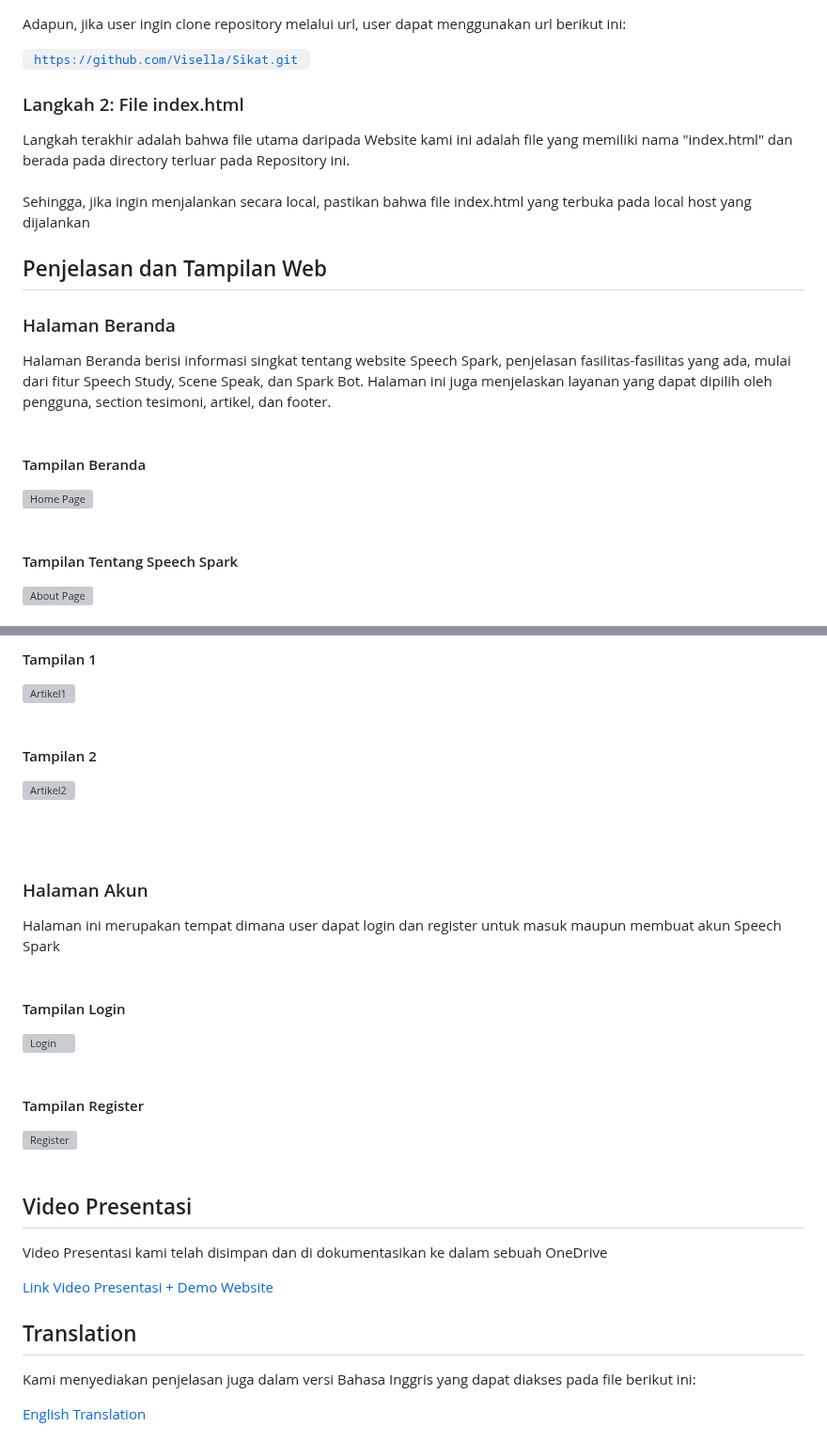
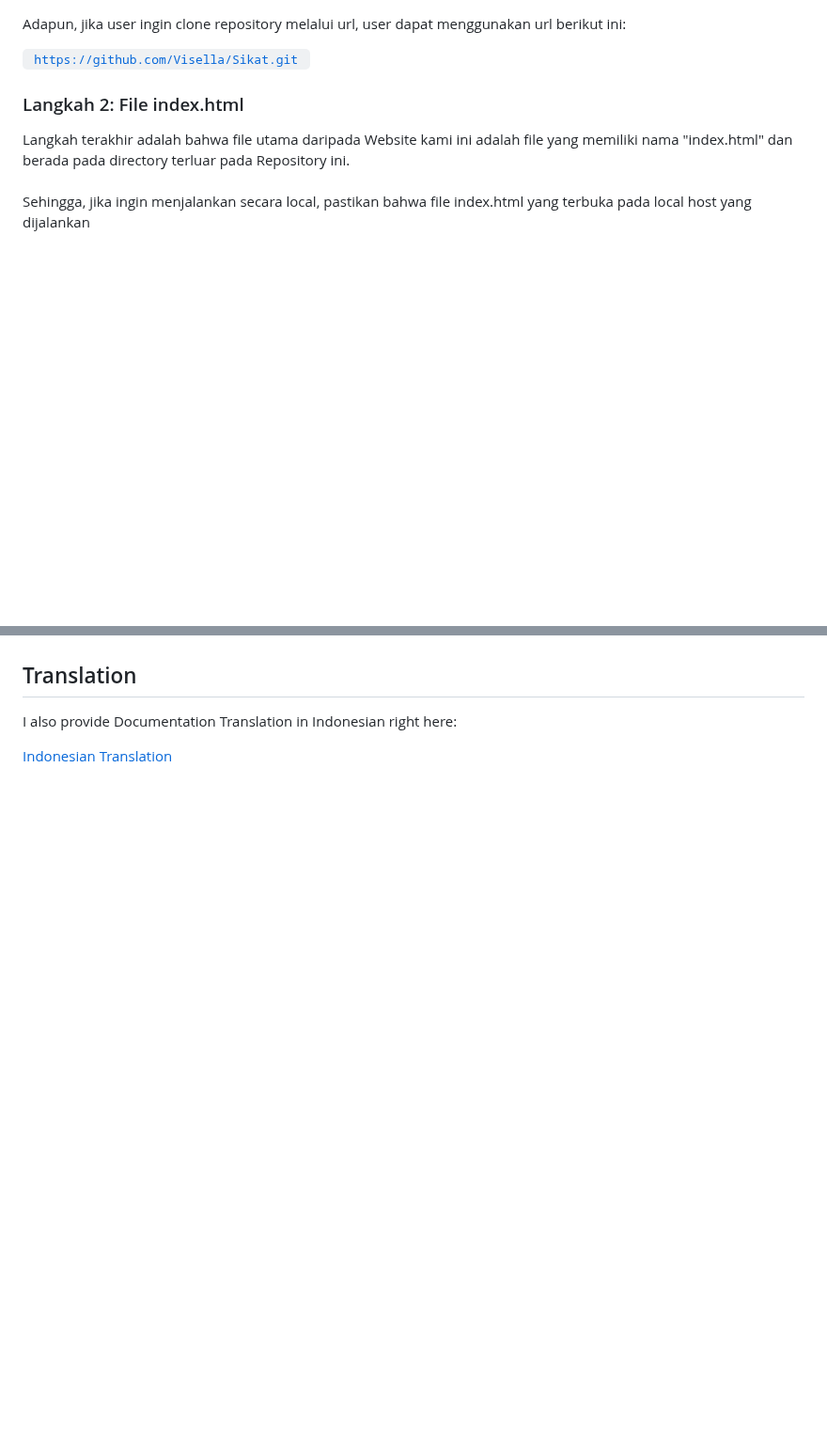
Before and after one commit to StyNW7/SEASalon, a Markdown page: README.md, 2 parts joined by grey strips. Shown at 94% size. Rendered like a GitHub page; blank space fills up the shorter version; grey boxes are pictures that could not be loaded.

```diff
--- a/README.md
+++ b/README.md
@@ -65,19 +65,3 @@ Langkah terakhir adalah bahwa file utama daripada Website kami ini adalah file y
 <br> <br>
 Sehingga, jika ingin menjalankan secara local, pastikan bahwa file index.html yang terbuka pada local host yang dijalankan
 
-## Penjelasan dan Tampilan Web
-
-<!-- Home Page -->
-
-### Halaman Beranda
-Halaman Beranda berisi informasi singkat tentang website Speech Spark, penjelasan fasilitas-fasilitas yang ada, mulai dari fitur Speech Study, Scene Speak, dan Spark Bot. Halaman ini juga menjelaskan layanan yang dapat dipilih oleh pengguna, section tesimoni, artikel, dan footer.
-<br> <br>
-
-#### Tampilan Beranda
-![Home Page](https://github.com/Visella/Sikat/assets/76080599/caf8135e-75b3-4cfc-bd82-1615650aa1f2)
-<br> <br>
-
-#### Tampilan Tentang Speech Spark
-![About Page](https://github.com/Visella/Sikat/assets/76080599/1c2c9322-08d9-44f2-b6f5-254266f5755e)
-<br> <br>
-
@@ -161,37 +68,8 @@ Halaman ini merupakan fitur tambahan dari Speech Spark, yaitu dimana pengguna da
-#### Tampilan 1
-![Artikel1](https://github.com/Visella/Sikat/assets/76080599/97ad1223-b29d-4e82-a81c-6523936ec552)
-<br><br>
-
-#### Tampilan 2
-![Artikel2](https://github.com/Visella/Sikat/assets/76080599/7867bf49-f85d-48d8-b73b-219b088a0a0e)
-
-<!-- Account Page -->
-
-<br> <br>
-### Halaman Akun
-Halaman ini merupakan tempat dimana user dapat login dan register untuk masuk maupun membuat akun Speech Spark
-<br> <br>
-
-#### Tampilan Login
-![Login](https://github.com/Visella/Sikat/assets/76080599/71cadee0-922a-4c54-8eb3-2b5aeff149ff)
-<br><br>
-
-#### Tampilan Register
-![Register](https://github.com/Visella/Sikat/assets/76080599/4bcaae97-c255-4e17-ae1d-6a598a77f3a9)
-<br><br>
-
-<!-- Demo -->
-
-## Video Presentasi
-Video Presentasi kami telah disimpan dan di dokumentasikan ke dalam sebuah OneDrive
-
-<a href="https://bit.ly/sikatvideo"> Link Video Presentasi + Demo Website </a>
-
 <!-- Translation -->
 
 ## Translation
 
-Kami menyediakan penjelasan juga dalam versi Bahasa Inggris yang dapat diakses pada file berikut ini:
+I also provide Documentation Translation in Indonesian right here:
 
-<a href="Translation/English.md"> English Translation </a>
+<a href="Translation/Indonesia.md"> Indonesian Translation </a>
 
```
Also changed, not shown: other parts of README.md (+5 -86 lines).
